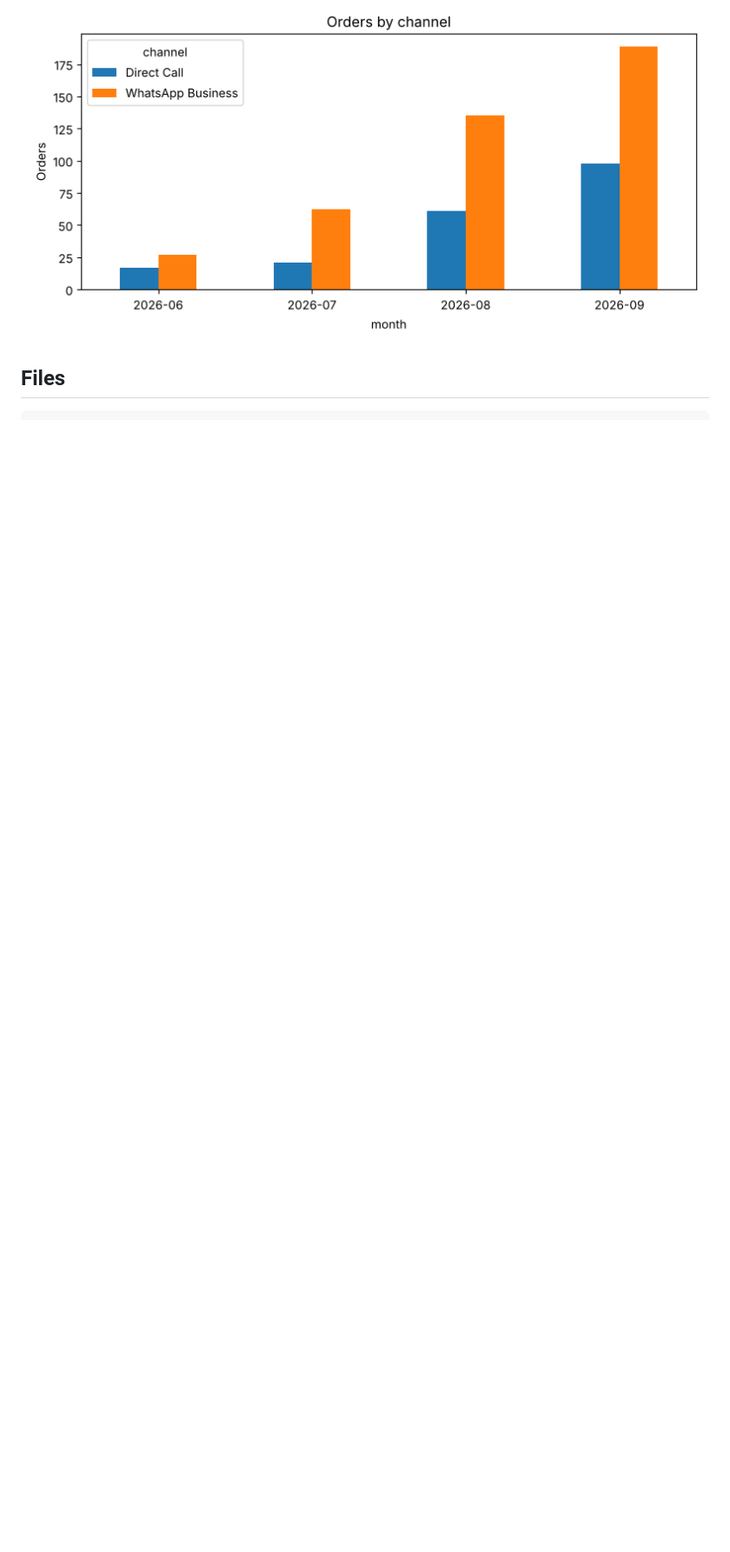
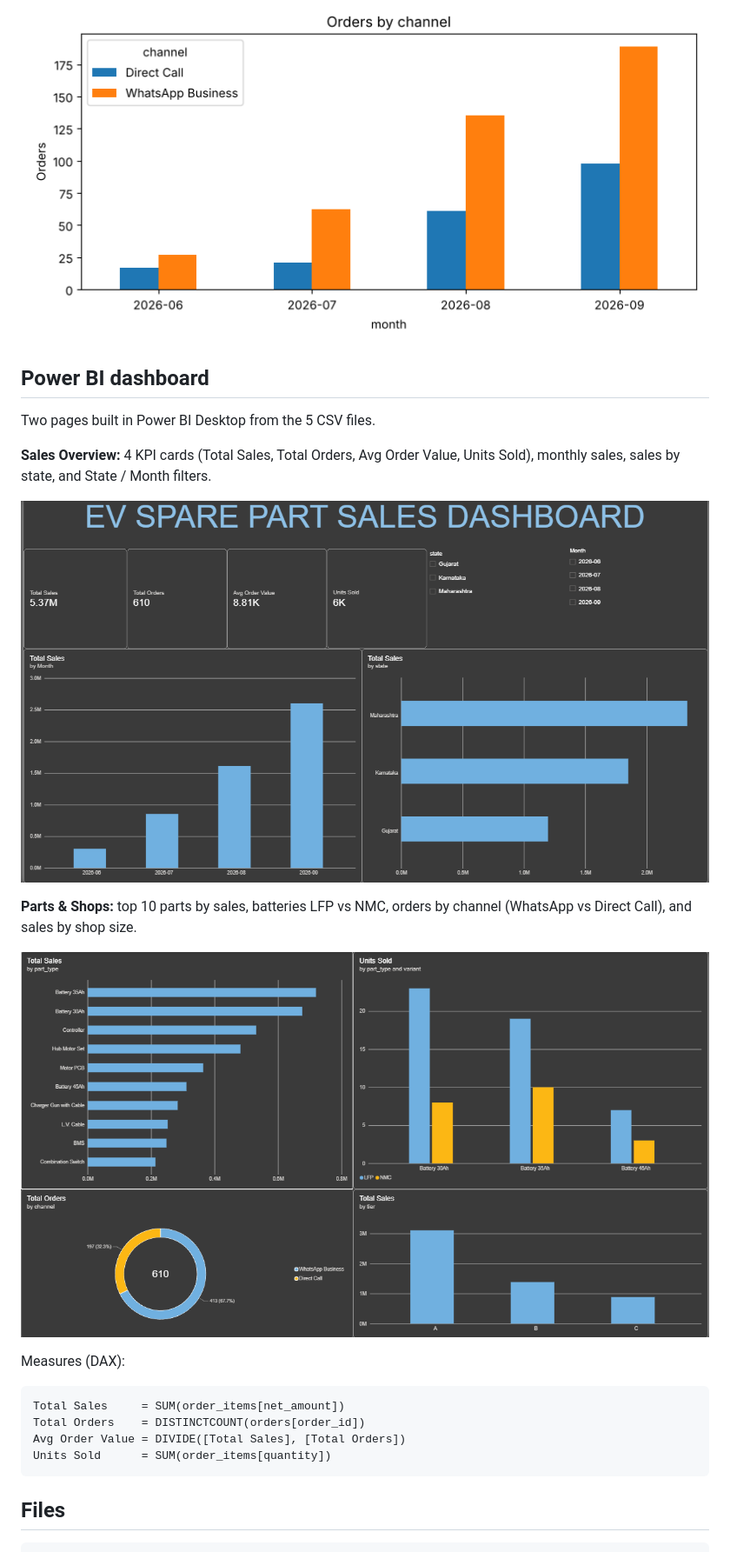
Before and after one commit to rehan-deshmukh1110/ev-spare-parts-sales-analytics, a Markdown page: README.md, the part around one of its changes. Shown at 87% size. Rendered like a GitHub page; pictures changed too: images/powerbi_parts_and_shops.png (added), images/powerbi_sales_overview.png (added); blank space fills up the shorter version.

Commit message:
Add Power BI dashboard (2 pages) and screenshots

````diff
--- a/README.md
+++ b/README.md
@@ -36,6 +36,25 @@ Sales analysis of an EV two-wheeler spare parts business that started in **June
 ![Battery mix](images/battery_mix.png)
 ![Orders by channel](images/channel_mix.png)
 
+## Power BI dashboard
+Two pages built in Power BI Desktop from the 5 CSV files.
+
+**Sales Overview:** 4 KPI cards (Total Sales, Total Orders, Avg Order Value, Units Sold), monthly sales, sales by state, and State / Month filters.
+
+![Sales Overview](images/powerbi_sales_overview.png)
+
+**Parts & Shops:** top 10 parts by sales, batteries LFP vs NMC, orders by channel (WhatsApp vs Direct Call), and sales by shop size.
+
+![Parts & Shops](images/powerbi_parts_and_shops.png)
+
+Measures (DAX):
+```
+Total Sales     = SUM(order_items[net_amount])
+Total Orders    = DISTINCTCOUNT(orders[order_id])
+Avg Order Value = DIVIDE([Total Sales], [Total Orders])
+Units Sold      = SUM(order_items[quantity])
+```
+
 ## Files
 ```
 data/        orders, order_items, customers, cities, parts (CSV)
````
Also changed, not shown: other parts of README.md (+3 -2 lines), 1 other file.
